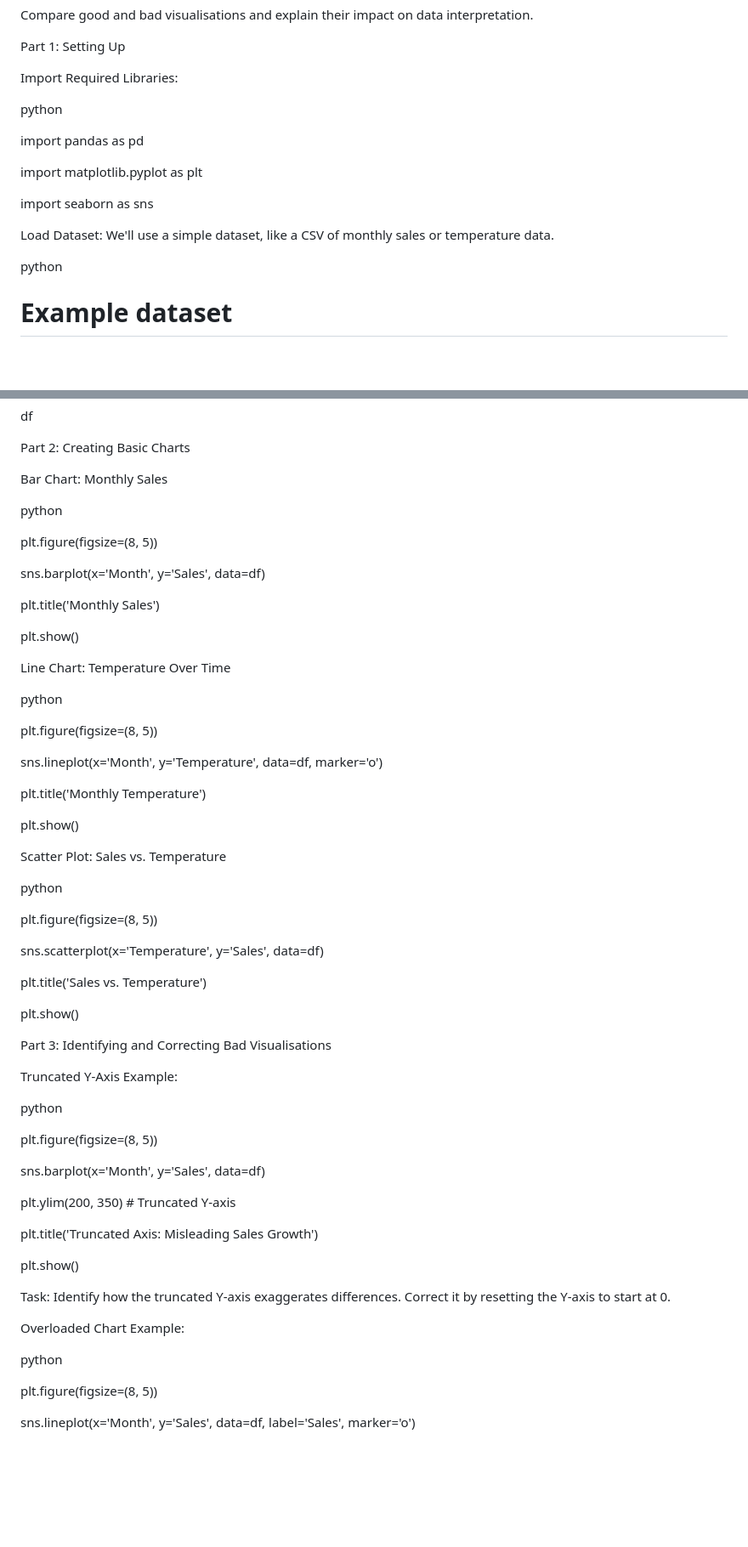
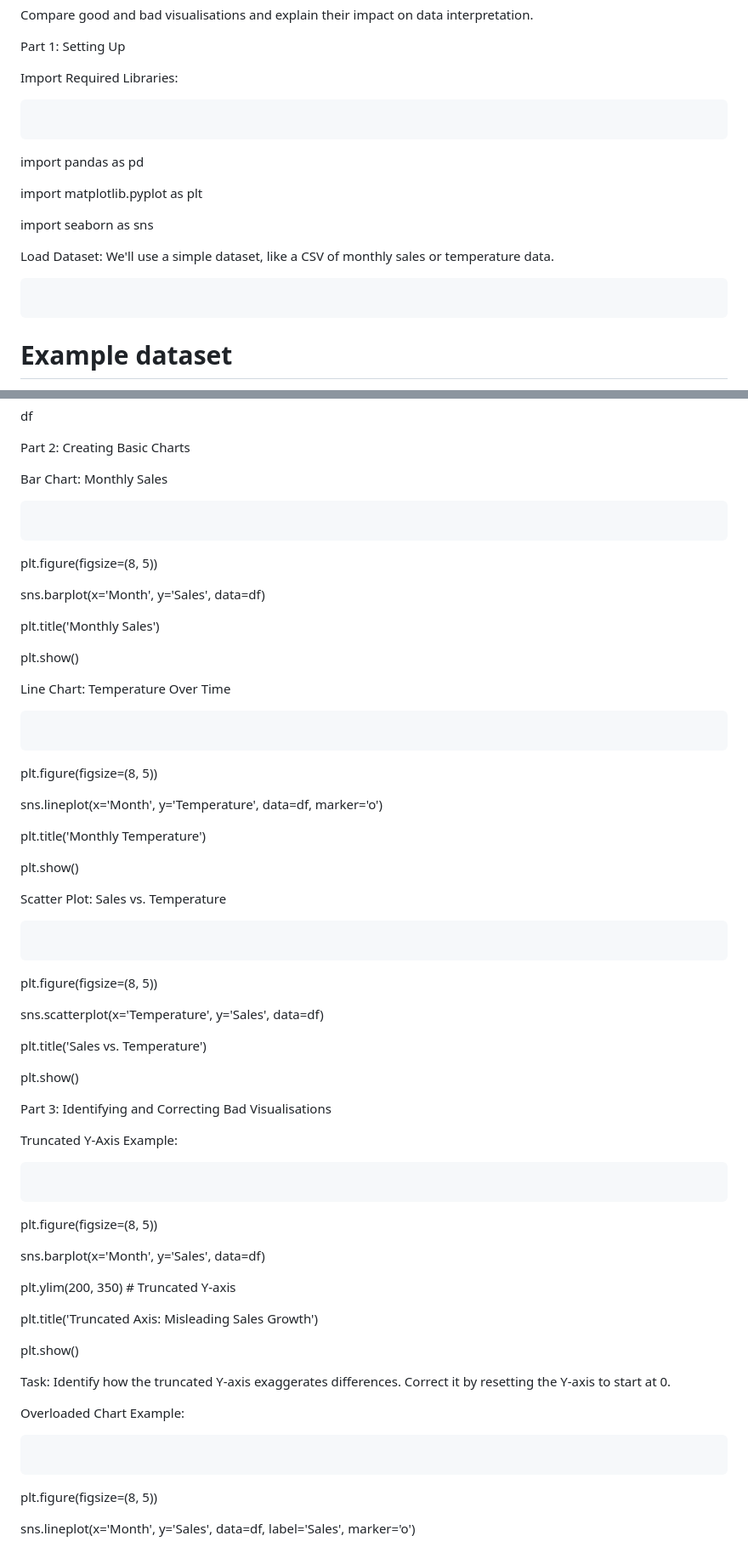
Before and after one commit to dangkh/COMP4010-COMP5010--Spring25, a Markdown page: Week1/README.md, 2 parts joined by grey strips. Shown at 85% size. Rendered like a GitHub page; blank space fills up the shorter version.

````diff
--- a/Week1/README.md
+++ b/Week1/README.md
@@ -213,8 +214,9 @@ Part 1: Setting Up
 
 Import Required Libraries:
 
-python
+```
 
+```
 
 
 import pandas as pd
@@ -225,8 +227,9 @@ import seaborn as sns
 
 Load Dataset: We'll use a simple dataset, like a CSV of monthly sales or temperature data.
 
-python
+```
 
+```
 
 
 # Example dataset
@@ -251,8 +254,9 @@ Part 2: Creating Basic Charts
 
 Bar Chart: Monthly Sales
 
-python
+```
 
+```
 
 
 plt.figure(figsize=(8, 5))
@@ -265,8 +269,9 @@ plt.show()
 
 Line Chart: Temperature Over Time
 
-python
+```
 
+```
 
 
 plt.figure(figsize=(8, 5))
@@ -279,8 +284,9 @@ plt.show()
 
 Scatter Plot: Sales vs. Temperature
 
-python
+```
 
+```
 
 
 plt.figure(figsize=(8, 5))
@@ -297,8 +303,9 @@ Part 3: Identifying and Correcting Bad Visualisations
 
 Truncated Y-Axis Example:
 
-python
+```
 
+```
 
 
 plt.figure(figsize=(8, 5))
@@ -315,8 +322,9 @@ Task: Identify how the truncated Y-axis exaggerates differences. Correct it by r
 
 Overloaded Chart Example:
 
-python
+```
 
+```
 
 
 plt.figure(figsize=(8, 5))
````
Also changed, not shown: other parts of Week1/README.md (+20 -10 lines).
